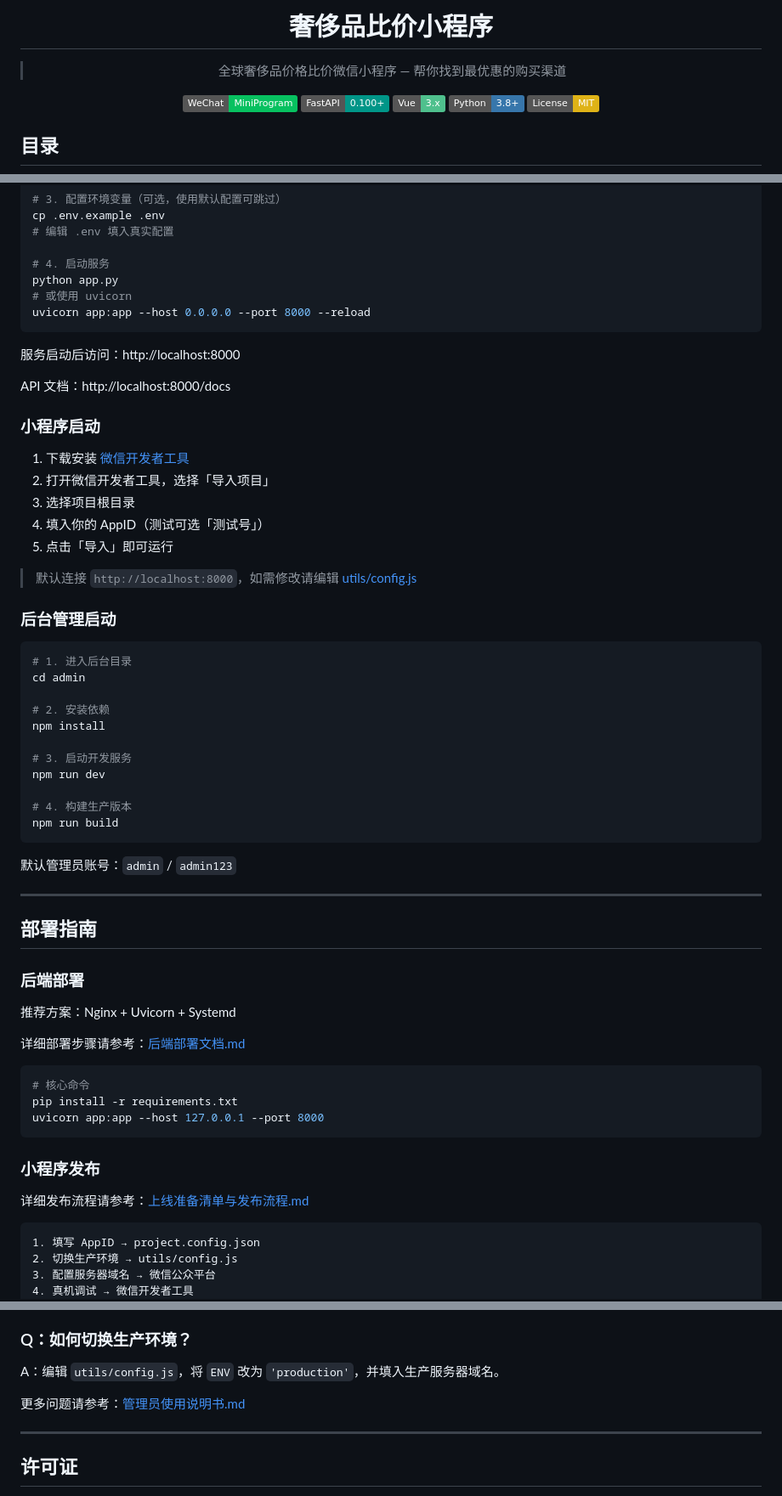
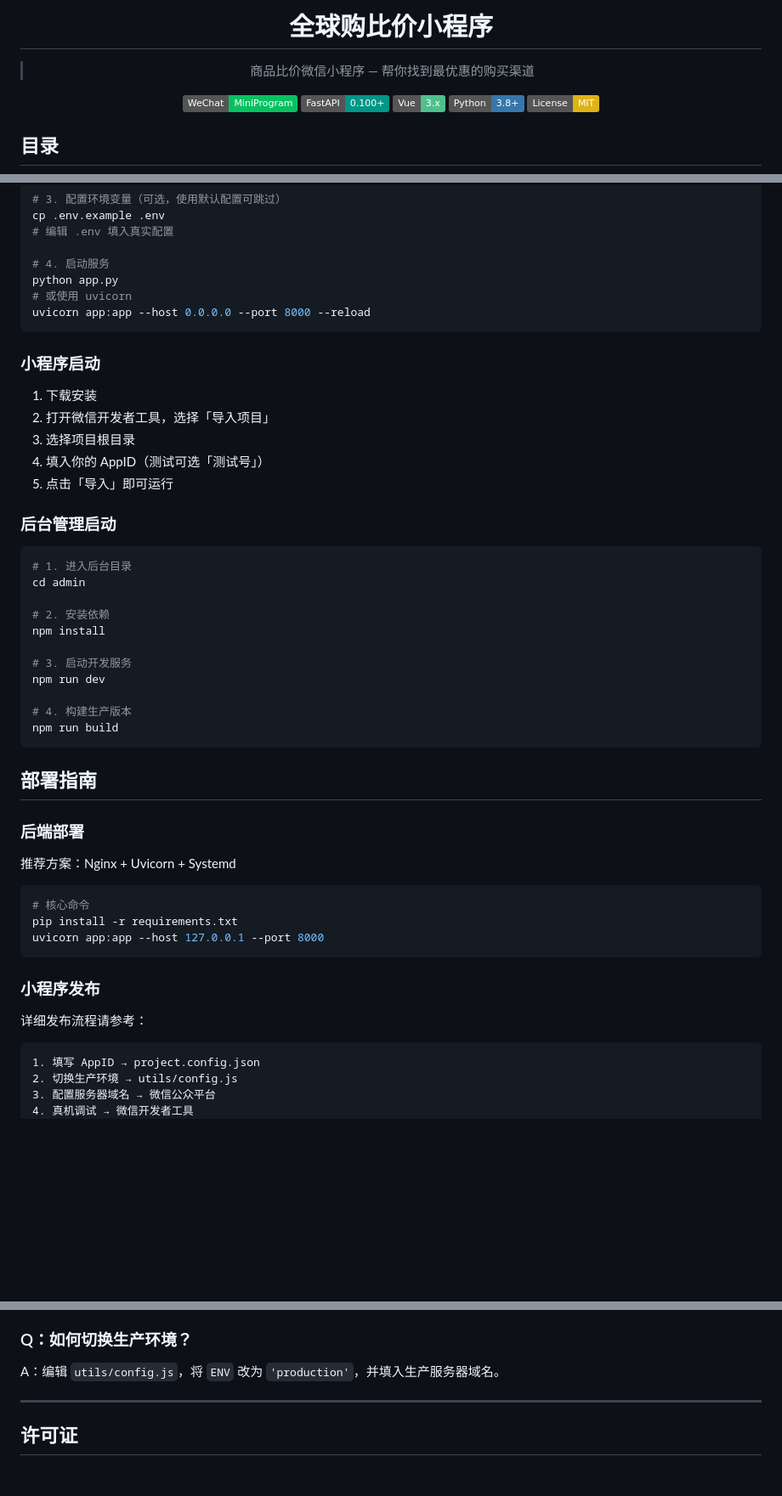
Before and after one commit to Xiao-HU1987/luxury-price-miniapp, a Markdown page: README.md, 3 parts joined by grey strips. Shown at 85% size. GitHub-like rendering; badges without logos; blank space fills up the shorter version.

````diff
--- a/README.md
+++ b/README.md
@@ -1,8 +1,8 @@
 <div align="center">
 
-# 奢侈品比价小程序
+# 全球购比价小程序
 
-> 全球奢侈品价格比价微信小程序 — 帮你找到最优惠的购买渠道
+> 商品比价微信小程序 — 帮你找到最优惠的购买渠道
 
 [![WeChat](https://img.shields.io/badge/WeChat-MiniProgram-07C160?logo=wechat&logoColor=white)](https://developers.weixin.qq.com/miniprogram/dev/framework/)
 [![FastAPI](https://img.shields.io/badge/FastAPI-0.100%2B-009688?logo=fastapi&logoColor=white)](https://fastapi.tiangolo.com/)
@@ -200,19 +200,13 @@ python app.py
 uvicorn app:app --host 0.0.0.0 --port 8000 --reload
 ```
 
-服务启动后访问：http://localhost:8000
-
-API 文档：http://localhost:8000/docs
-
 ### 小程序启动
 
-1. 下载安装 [微信开发者工具](https://developers.weixin.qq.com/miniprogram/dev/devtools/download.html)
+1. 下载安装
 2. 打开微信开发者工具，选择「导入项目」
 3. 选择项目根目录
 4. 填入你的 AppID（测试可选「测试号」）
 5. 点击「导入」即可运行
-
-> 默认连接 `http://localhost:8000`，如需修改请编辑 [utils/config.js](utils/config.js)
 
 ### 后台管理启动
 
@@ -230,17 +224,11 @@ npm run dev
 npm run build
 ```
 
-默认管理员账号：`admin` / `admin123`
-
----
-
 ## 部署指南
 
 ### 后端部署
 
 推荐方案：Nginx + Uvicorn + Systemd
-
-详细部署步骤请参考：[后端部署文档.md](docs/后端部署文档.md)
 
 ```bash
 # 核心命令
@@ -250,7 +238,7 @@ uvicorn app:app --host 127.0.0.1 --port 8000
 
 ### 小程序发布
 
-详细发布流程请参考：[上线准备清单与发布流程.md](docs/上线准备清单与发布流程.md)
+详细发布流程请参考：
 
 ```
 1. 填写 AppID → project.config.json
@@ -338,8 +326,6 @@ A：默认账号 `admin/admin123`，如无法登录请检查后端服务是否
 ### Q：如何切换生产环境？
 A：编辑 `utils/config.js`，将 `ENV` 改为 `'production'`，并填入生产服务器域名。
 
-更多问题请参考：[管理员使用说明书.md](docs/管理员使用说明书.md)
-
 ---
 
 ## 许可证
````
